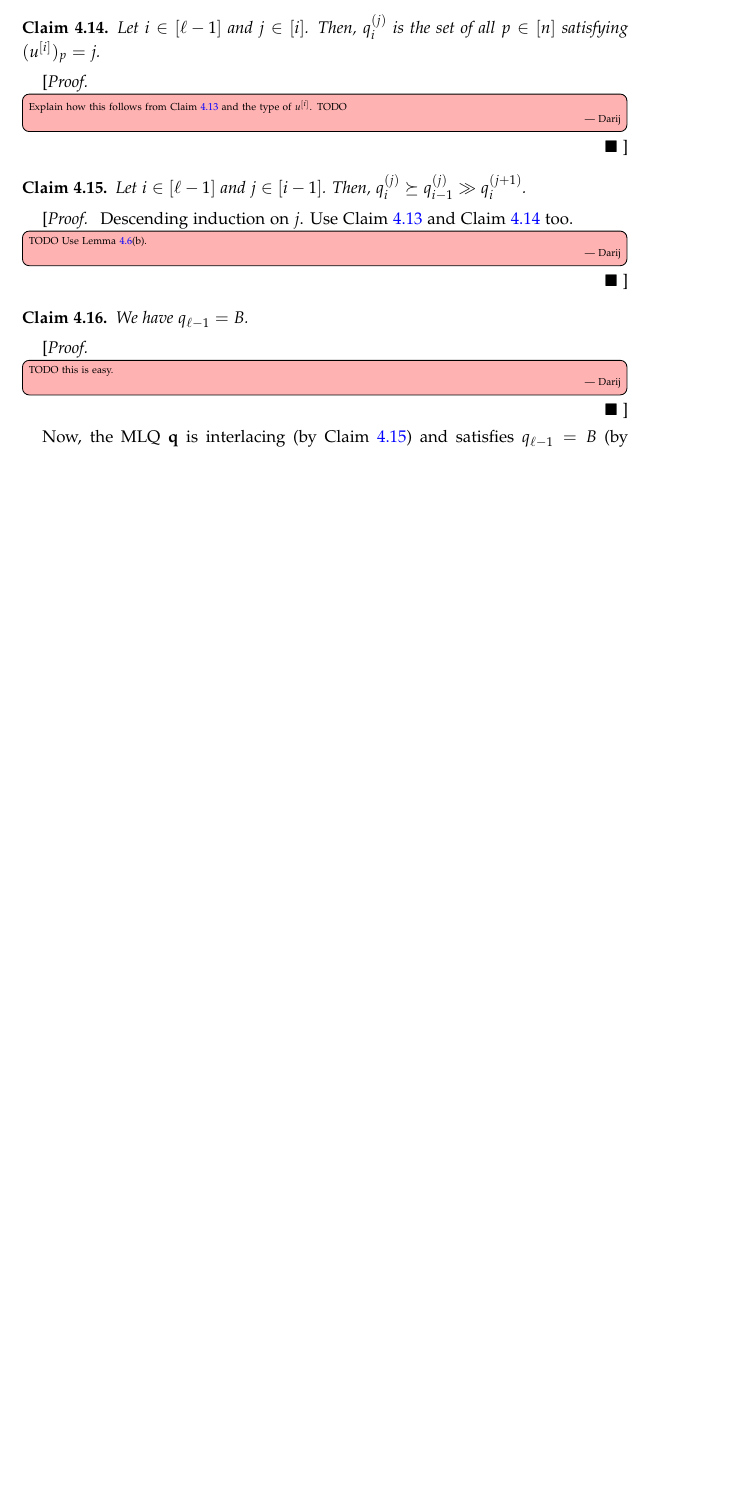
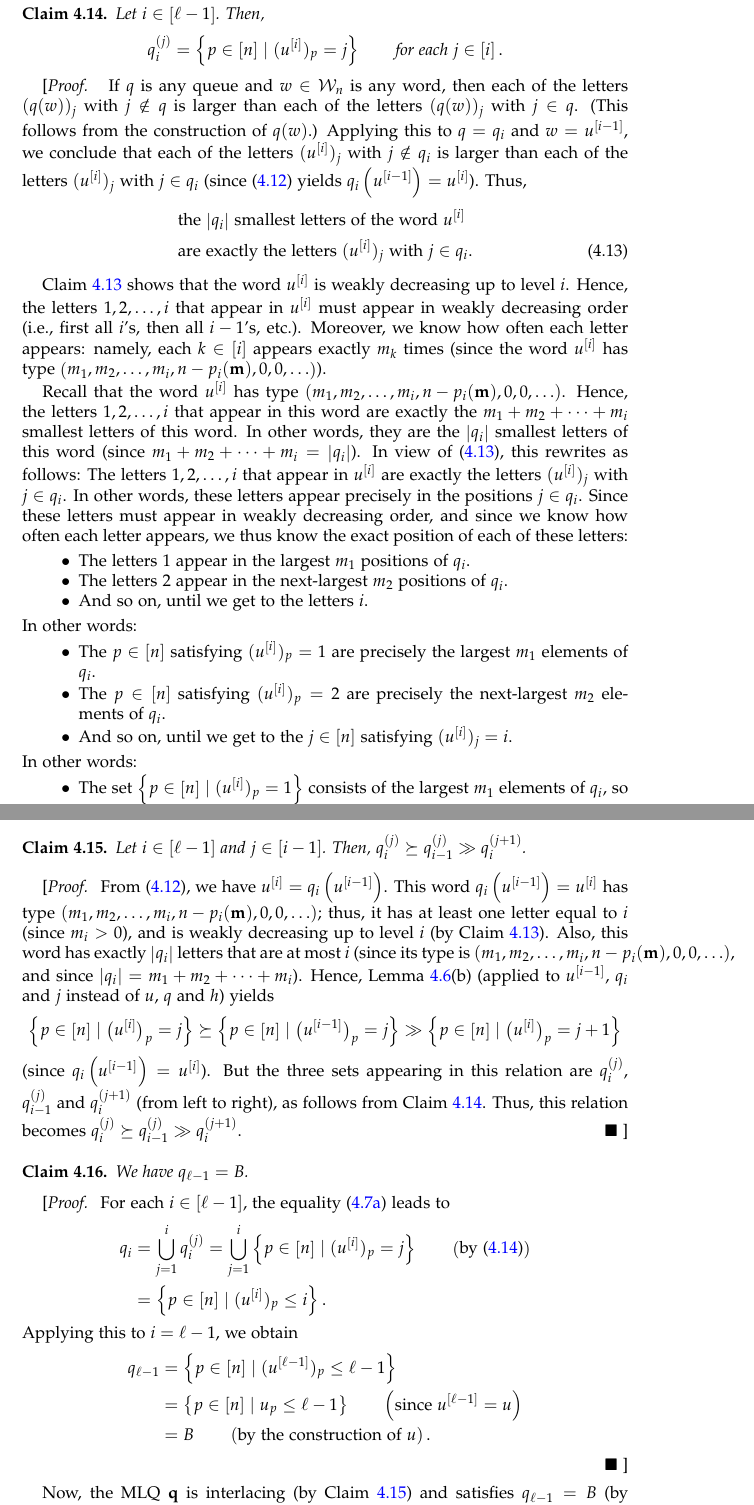
Before and after one commit to darijgr/schur-mlq, a LaTeX paper (mlqs.tex): part of page 23 of 42 before the commit and two parts of pages 23 and 24 of 43 after it, the two joined at a grey line, cut so that both start at the same text, the shorter picture padded with empty space. Compiled offline with pdfLaTeX.

Commit message:
finish forward direction of Lemma~\ref{lem:determinant_form.interl-act}

```diff
--- a/mlqs.tex
+++ b/mlqs.tex
@@ -2485,9 +2487,49 @@ This completes the induction step; Claim~\ref{claim:weakly_decreasing_level_i} i
 
 \begin{claim}
 \label{claim:description_q_i^(j)}
-Let $i\in \ive{\ell-1}$ and $j \in \ive{i}$.
-Then, $q_i^{(j)}$ is the set of all $p \in \ive{n}$ satisfying $( u^{\left[  i\right] } )_p = j$.
+Let $i\in \ive{\ell-1}$. Then,
+\[
+q_i^{(j)} = \set{ p \in \ive{n} \mid ( u^{\left[  i\right] } )_p = j }
+\qquad \text{for each } j \in \ive{i} .
+\]
 \end{claim}
 
 \begin{subproof}
-\Darij{Explain how this follows from Claim~\ref{claim:weakly_decreasing_level_i} and the type of $u^{\left[  i\right]  }$. TODO}
+If $q$ is any queue and $w \in \mcW_n$ is any word, then each of the letters $(q(w))_j$ with $j \notin q$ is larger than each of the letters $(q(w))_j$ with $j \in q$.
+(This follows from the construction of $q(w)$.)
+Applying this to $q = q_i$ and $w = u^{\left[i-1\right]}$, we conclude that
+each of the letters $(u^{\left[  i\right]})_j$ with $j \notin q_i$ is larger than each of the letters $(u^{\left[  i\right]})_j$ with $j \in q_i$
+(since~\eqref{pf.lem:determinant_form.interl-act.rec} yields $q_i\left(  u^{\left[  i-1\right]  }\right) = u^{\left[  i\right]}$).
+Thus,
+\begin{align}
+&\text{the $\abs{q_i}$ smallest letters of the word $u^{\left[  i\right]}$} \nonumber \\
+&\text{are exactly the letters $(u^{\left[  i\right]})_j$ with $j \in q_i$} .
+\label{pf.claim:description_q_i^(j).1}
+\end{align}
+
+Claim~\ref{claim:weakly_decreasing_level_i} shows that the word $u^{\left[  i\right]  }$ is weakly decreasing up to level $i$.
+Hence, the letters $1,2,\dotsc,i$ that appear in $u^{\left[  i\right]  }$ must appear in weakly decreasing order (i.e., first all $i$'s, then all $i-1$'s, etc.).
+Moreover, we know how often each letter appears: namely, each $k \in \ive{i}$ appears exactly $m_k$ times (since the word $u^{\left[  i\right]  }$ has type $\tup{m_1, m_2, \dotsc, m_i, n-p_i(\mm), 0, 0, \ldots}$).
+
+Recall that the word $u^{\left[  i\right]  }$ has type $\tup{m_1, m_2, \dotsc, m_i, n-p_i(\mm), 0, 0, \ldots}$.
+Hence, the letters $1,2,\dotsc,i$ that appear in this word are exactly the $m_1 + m_2 + \cdots + m_i$ smallest letters of this word.
+In other words, they are the $\abs{q_i}$ smallest letters of this word (since $m_1 + m_2 + \cdots + m_i = \abs{q_i}$).
+In view of \eqref{pf.claim:description_q_i^(j).1}, this rewrites as follows:
+The letters $1,2,\dotsc,i$ that appear in $u^{\left[  i\right]  }$ are exactly the letters $(u^{\left[  i\right]})_j$ with $j \in q_i$.
+In other words, these letters appear precisely in the positions $j \in q_i$.
+Since these letters must appear in weakly decreasing order, and since we know how often each letter appears, we thus know the exact position of each of these letters:
+\begin{itemize}
+\item The letters $1$ appear in the largest $m_1$ positions of $q_i$.
+\item The letters $2$ appear in the next-largest $m_2$ positions of $q_i$.
+\item And so on, until we get to the letters $i$.
+\end{itemize}
+In other words:
+\begin{itemize}
+\item The $p \in \ive{n}$ satisfying $( u^{\left[  i\right] } )_p = 1$ are precisely the largest $m_1$ elements of $q_i$.
+\item The $p \in \ive{n}$ satisfying $( u^{\left[  i\right] } )_p = 2$ are precisely the next-largest $m_2$ elements of $q_i$.
+\item And so on, until we get to the $j \in \ive{n}$ satisfying $(u^{\left[  i\right]})_j = i$.
+\end{itemize}
+In other words:
+\begin{itemize}
+\item The set $\set{ p \in \ive{n} \mid ( u^{\left[  i\right] } )_p = 1 }$ consists of the largest $m_1$ elements of $q_i$, so that it is $q_i^{(1)}$.
+\item The set $\set{ p \in \ive{n} \mid ( u^{\left[  i\right] } )_p = 2 }$ consists of the next-largest $m_2$ elements of $q_i$, so that it is $q_i^{(2)}$.
@@ -2500,9 +2548,23 @@ Then, $q_i^{(j)} \succeq q_{i-1}^{(j)} \gg q_i^{(j+1)}$.
 \end{claim}
 
 \begin{subproof}
-Descending induction on $j$.
-Use Claim~\ref{claim:weakly_decreasing_level_i} and Claim~\ref{claim:description_q_i^(j)} too.
-\Darij{TODO Use Lemma~\ref{lem:determinant_form.interl-A}(b).}
+From~\eqref{pf.lem:determinant_form.interl-act.rec}, we have $u^{\left[  i\right]} = q_i\left(  u^{\left[  i-1\right]  }\right)$.
+This word $q_i\left(  u^{\left[  i-1\right]  }\right) = u^{\left[  i\right]}$ has type $\tup{m_1, m_2, \dotsc, m_i, n-p_i(\mm), 0, 0, \ldots}$; thus, it has at least one letter equal to $i$ (since $m_i > 0$), and is weakly decreasing up to level $i$ (by Claim~\ref{claim:weakly_decreasing_level_i}).
+Also, this word has exactly $\abs{q_i}$ letters that are at most $i$ (since its type is $\tup{m_1, m_2, \dotsc, m_i, n-p_i(\mm), 0, 0, \ldots}$, and since $\abs{q_i} = m_1 + m_2 + \cdots + m_i$).
+Hence, Lemma~\ref{lem:determinant_form.interl-A}(b) (applied to $u^{\left[i-1\right]}$, $q_i$ and $j$ instead of $u$, $q$ and $h$)
+yields
+\[
+\set{ p \in \ive{n} \mid \bigl( u^{\left[i\right]} \bigr)_p = j }
+\succeq
+\set{ p \in \ive{n} \mid \bigl( u^{\left[i-1\right]} \bigr)_p = j }
+\gg
+\set{ p \in \ive{n} \mid \bigl( u^{\left[i\right]} \bigr)_p = j+1 }
+\]
+(since $q_i\left(  u^{\left[  i-1\right]  }\right) = u^{\left[  i\right]}$).
+But the three sets appearing in this relation are
+$q_i^{(j)}$, $q_{i-1}^{(j)}$ and $q_i^{(j+1)}$ (from left to right),
+as follows from Claim~\ref{claim:description_q_i^(j)}.
+Thus, this relation becomes $q_i^{(j)} \succeq q_{i-1}^{(j)} \gg q_i^{(j+1)}$.
 \end{subproof}
 
 \begin{claim}
@@ -2511,7 +2573,20 @@ We have $q_{\ell-1} = B$.
 \end{claim}
 
 \begin{subproof}
-\Darij{TODO this is easy.}
+For each $i \in \ive{\ell-1}$, the equality~\eqref{eq.determinant_form.qij.1} leads to
+\begin{align*}
+  q_i & = \bigcup_{j=1}^i q_i^{(j)} = \bigcup_{j=1}^i \set{ p \in \ive{n} \mid ( u^{\left[  i\right] } )_p = j }
+            \qquad \left(\text{by \eqref{claim:description_q_i^(j)}}\right) \\
+      &= \set{ p \in \ive{n} \mid ( u^{\left[  i\right] } )_p \leq i } .
+\end{align*}
+Applying this to $i = \ell-1$, we obtain
+\begin{align*}
+  q_{\ell-1}
+  &= \set{ p \in \ive{n} \mid ( u^{\left[\ell-1\right] } )_p \leq \ell-1 } \\
+  &= \set{ p \in \ive{n} \mid u_p \leq \ell-1 }
+   \qquad \left(\text{since } u^{\left[  \ell-1\right]  } = u \right) \\
+  &= B \qquad \left(\text{by the construction of }u\right) .
+\end{align*}
 \end{subproof}
 
 Now, the MLQ $\qq$ is interlacing (by Claim~\ref{claim:interlacing_subqueues}) and satisfies $q_{\ell-1} = B$ (by Claim~\ref{claim:the_last_queue}).
```
Also changed, not shown: mlqs.tex (12 more changed lines).
